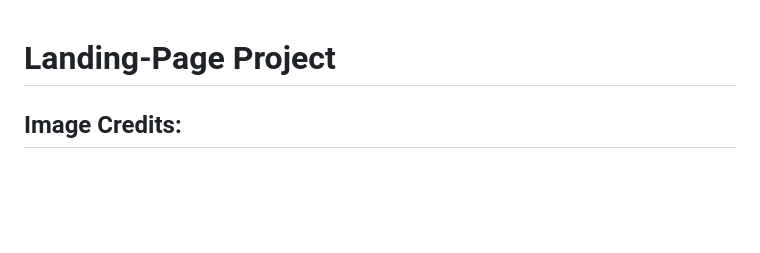
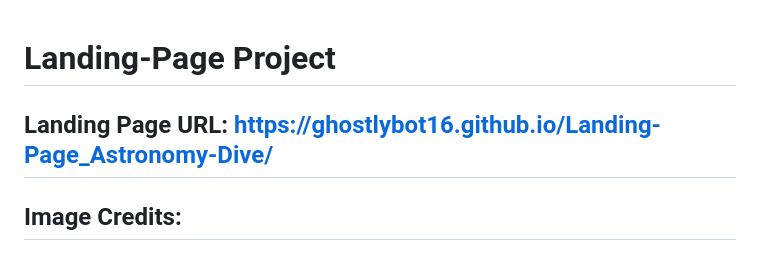
Before and after one commit to Ghostlybot16/Landing-Page_Astronomy-Dive, a Markdown page: README.md, the part around the change. Rendered like a GitHub page; blank space fills up the shorter version.

Commit message:
Added deployed page URL to README.md

```diff
--- a/README.md
+++ b/README.md
@@ -1,4 +1,6 @@
 # **Landing-Page Project**
+
+## Landing Page URL: https://ghostlybot16.github.io/Landing-Page_Astronomy-Dive/
 
 ## Image Credits:
 - Webpage Logo:
```
